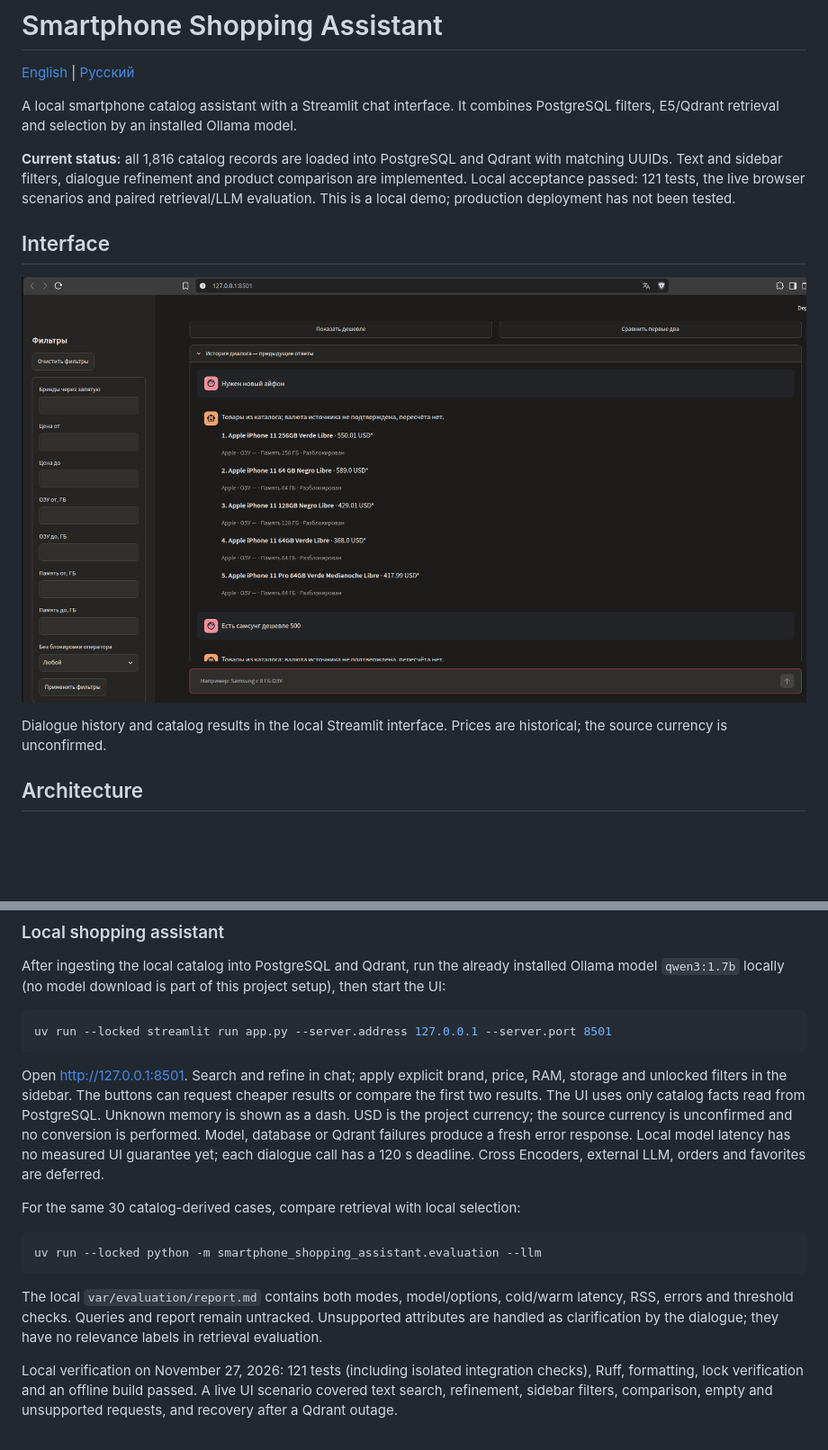
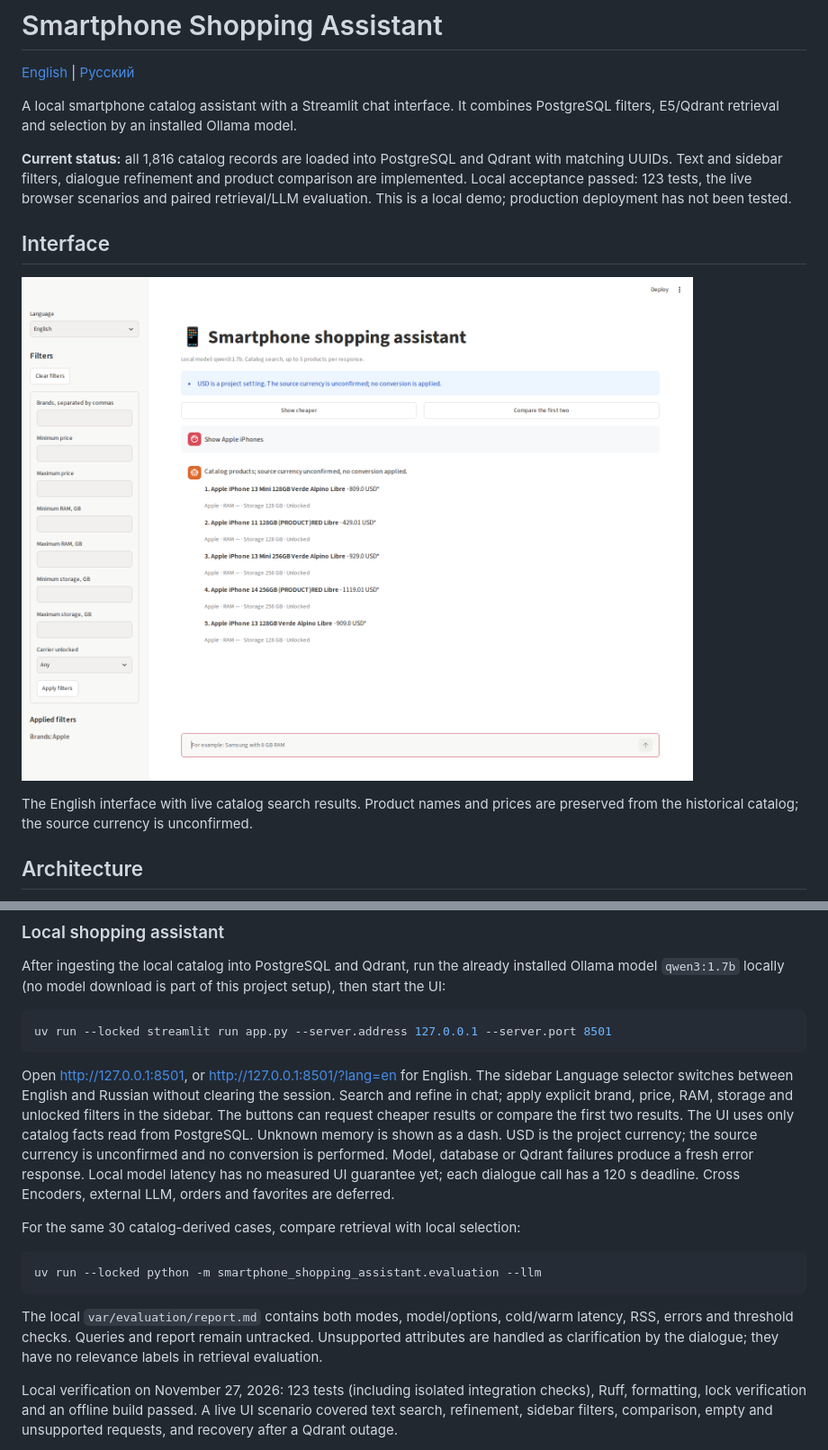
Before and after one commit to ivan-zamula/smartphone-shopping-assistant-2026, a Markdown page: README.md, 2 parts joined by grey strips. Shown at 90% size. GitHub-like rendering; pictures changed too: assets/streamlit-demo.en.png (added); blank space fills up the shorter version.

````diff
--- a/README.md
+++ b/README.md
@@ -7,16 +7,16 @@ PostgreSQL filters, E5/Qdrant retrieval and selection by an installed Ollama mod
 
 **Current status:** all 1,816 catalog records are loaded into PostgreSQL and Qdrant
 with matching UUIDs. Text and sidebar filters, dialogue refinement and product
-comparison are implemented. Local acceptance passed: 121 tests, the live browser
+comparison are implemented. Local acceptance passed: 123 tests, the live browser
 scenarios and paired retrieval/LLM evaluation. This is a local demo; production
 deployment has not been tested.
 
 ## Interface
 
-![Smartphone assistant: filters, dialogue history and catalog results](assets/streamlit-demo.png)
+![English smartphone assistant: filters and catalog search results](assets/streamlit-demo.en.png)
 
-Dialogue history and catalog results in the local Streamlit interface. Prices are
-historical; the source currency is unconfirmed.
+The English interface with live catalog search results. Product names and prices
+are preserved from the historical catalog; the source currency is unconfirmed.
 
 ## Architecture
 
@@ -144,7 +144,9 @@ project setup), then start the UI:
 uv run --locked streamlit run app.py --server.address 127.0.0.1 --server.port 8501
 ```
 
-Open http://127.0.0.1:8501. Search and refine in chat; apply explicit brand,
+Open http://127.0.0.1:8501, or http://127.0.0.1:8501/?lang=en for English.
+The sidebar Language selector switches between English and Russian without
+clearing the session. Search and refine in chat; apply explicit brand,
 price, RAM, storage and unlocked filters in the sidebar. The buttons can request
 cheaper results or compare the first two results. The UI uses only catalog facts
 read from PostgreSQL. Unknown memory is shown as a dash. USD is the project
@@ -164,7 +166,7 @@ latency, RSS, errors and threshold checks. Queries and report remain untracked.
 Unsupported attributes are handled as clarification by the dialogue; they have
 no relevance labels in retrieval evaluation.
 
-Local verification on November 27, 2026: 121 tests (including isolated integration
+Local verification on November 27, 2026: 123 tests (including isolated integration
 checks), Ruff, formatting, lock verification and an offline build passed. A live UI
 scenario covered text search, refinement, sidebar filters, comparison, empty and
 unsupported requests, and recovery after a Qdrant outage.
````
Also changed, not shown: README.ru.md (+5 -3 lines), 3 other files.
